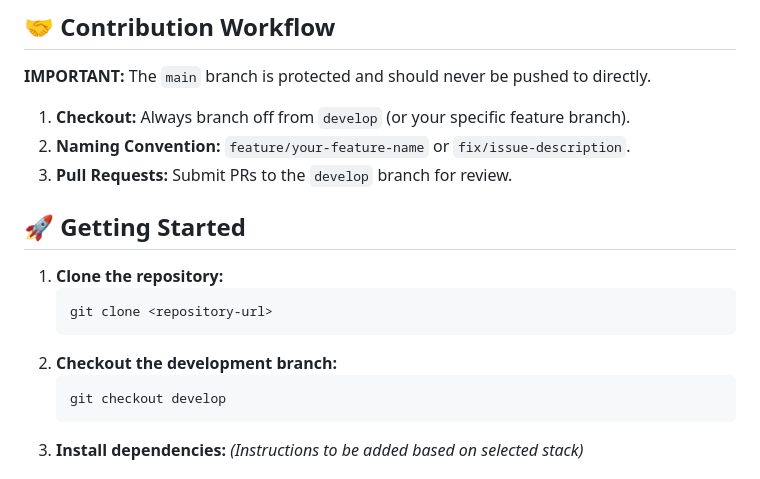
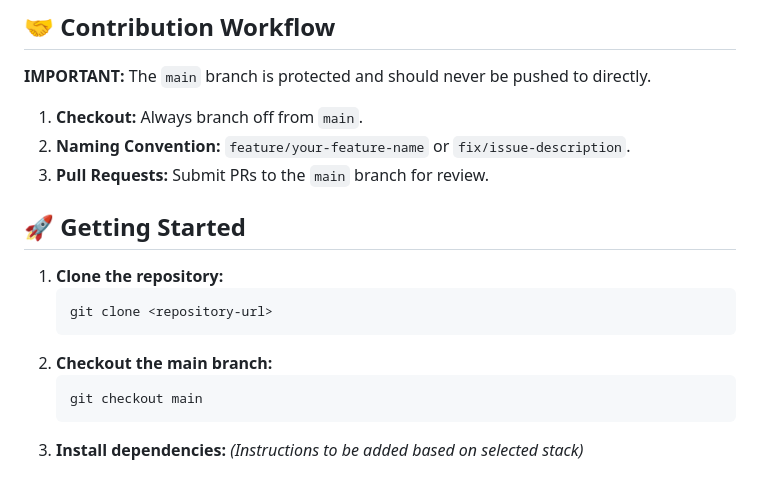
Before and after one commit to Gurpreethgnis/SikhSituationBot, a Markdown page: README.md, the part around the change. Drawn GitHub-style.

Commit message:
Update contribution workflow to GitHub Flow (target main)

````diff
--- a/README.md
+++ b/README.md
@@ -66,9 +66,9 @@ The project is divided into three main stages:
 
 **IMPORTANT:** The `main` branch is protected and should never be pushed to directly.
 
-1.  **Checkout:** Always branch off from `develop` (or your specific feature branch).
+1.  **Checkout:** Always branch off from `main`.
 2.  **Naming Convention:** `feature/your-feature-name` or `fix/issue-description`.
-3.  **Pull Requests:** Submit PRs to the `develop` branch for review.
+3.  **Pull Requests:** Submit PRs to the `main` branch for review.
 
 ## 🚀 Getting Started
 
@@ -76,9 +76,9 @@ The project is divided into three main stages:
     ```bash
     git clone <repository-url>
     ```
-2.  **Checkout the development branch:**
+2.  **Checkout the main branch:**
     ```bash
-    git checkout develop
+    git checkout main
     ```
 3.  **Install dependencies:**
     *(Instructions to be added based on selected stack)*
````
